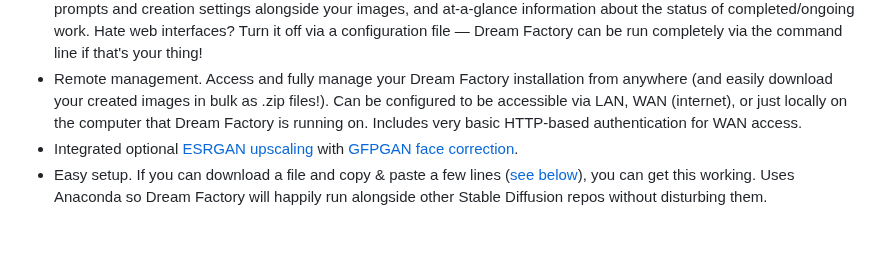
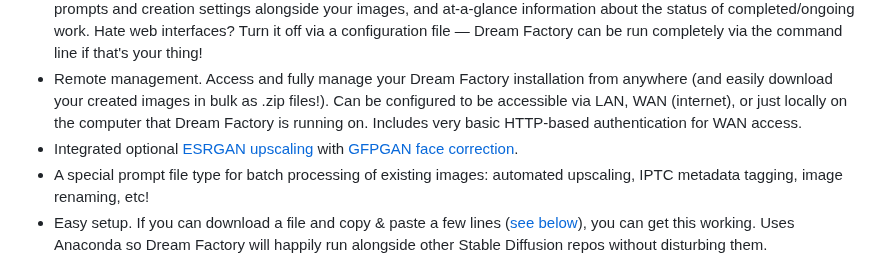
Before and after one commit to rbbrdckybk/dream-factory, a Markdown page: README.md, the part around the change. Drawn GitHub-style; blank space fills up the shorter version.

```diff
--- a/README.md
+++ b/README.md
@@ -49,6 +49,7 @@ Some UI screenshots:
  * Easy web interface. Includes a built-in prompt file editor with context-sensitive highlighting, a gallery that displays your prompts and creation settings alongside your images, and at-a-glance information about the status of completed/ongoing work. Hate web interfaces? Turn it off via a configuration file — Dream Factory can be run completely via the command line if that's your thing!
  * Remote management. Access and fully manage your Dream Factory installation from anywhere (and easily download your created images in bulk as .zip files!). Can be configured to be accessible via LAN, WAN (internet), or just locally on the computer that Dream Factory is running on. Includes very basic HTTP-based authentication for WAN access.
  * Integrated optional [ESRGAN upscaling](https://github.com/xinntao/ESRGAN) with [GFPGAN face correction](https://xinntao.github.io/projects/gfpgan).
+ * A special prompt file type for batch processing of existing images: automated upscaling, IPTC metadata tagging, image renaming, etc!
  * Easy setup. If you can download a file and copy & paste a few lines ([see below](https://github.com/rbbrdckybk/dream-factory/edit/main/README.md#setup)), you can get this working. Uses Anaconda so Dream Factory will happily run alongside other Stable Diffusion repos without disturbing them.
 
 # Requirements
```
